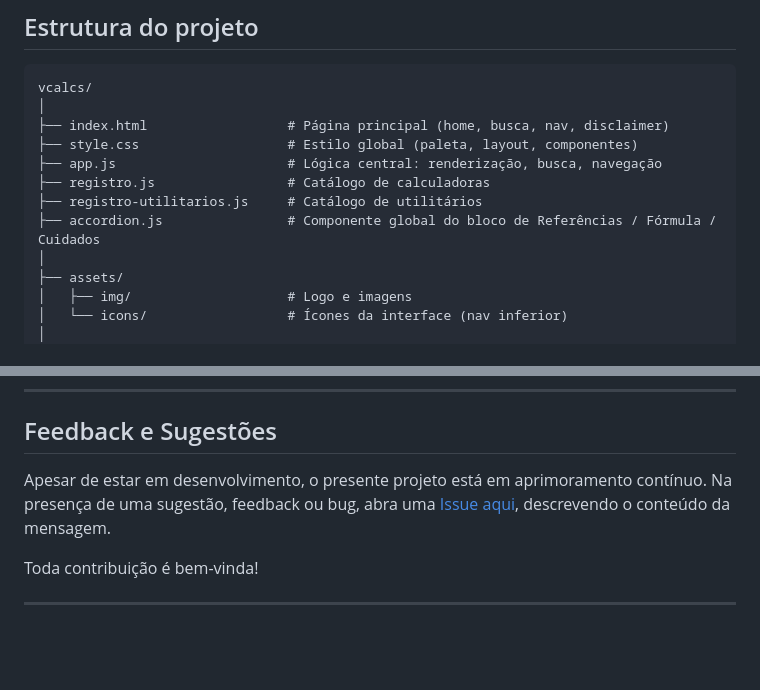
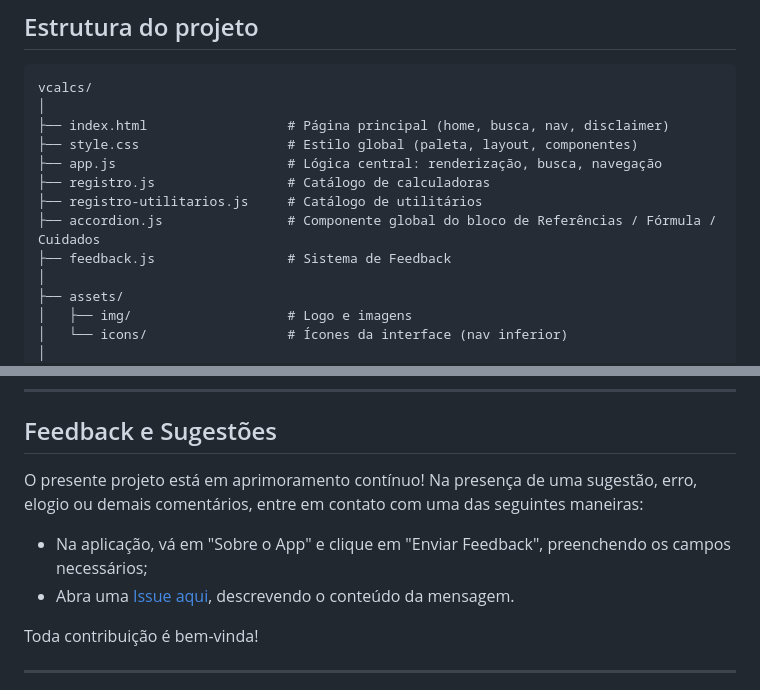
Before and after one commit to vonflach/VCalcs, a Markdown page: README.md, 2 parts joined by grey strips. Rendered like a GitHub page; blank space fills up the shorter version.

Commit message:
Adiciono feedback no readme

```diff
--- a/README.md
+++ b/README.md
@@ -45,6 +45,7 @@ vcalcs/
 ├── registro.js                 # Catálogo de calculadoras
 ├── registro-utilitarios.js     # Catálogo de utilitários
 ├── accordion.js                # Componente global do bloco de Referências / Fórmula / Cuidados
+├── feedback.js                 # Sistema de Feedback
 │
 ├── assets/
 │   ├── img/                    # Logo e imagens
@@ -157,7 +158,10 @@ As calculadoras e utilitários disponibilizados neste aplicativo são ferramenta
 
 ## Feedback e Sugestões
 
-Apesar de estar em desenvolvimento, o presente projeto está em aprimoramento contínuo. Na presença de uma sugestão, feedback ou bug, abra uma [Issue aqui](https://github.com/vonflach/VCalcs/issues/new), descrevendo o conteúdo da mensagem.
+O presente projeto está em aprimoramento contínuo! Na presença de uma sugestão, erro, elogio ou demais comentários, entre em contato com uma das seguintes maneiras:
+
+- Na aplicação, vá em "Sobre o App" e clique em "Enviar Feedback", preenchendo os campos necessários;
+- Abra uma [Issue aqui](https://github.com/vonflach/VCalcs/issues/new), descrevendo o conteúdo da mensagem.
 
 Toda contribuição é bem-vinda!
 
```
